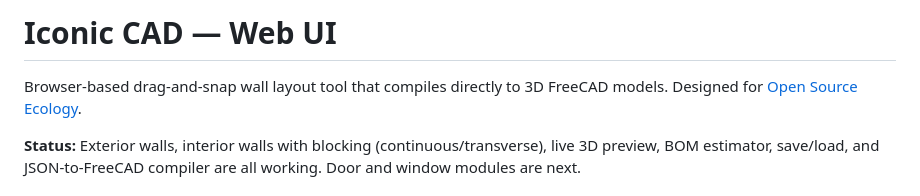
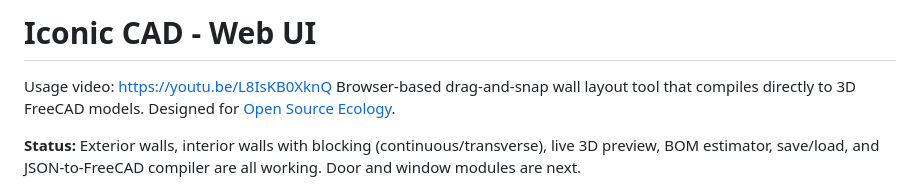
Before and after one commit to kingcreoo/iconic-cad, a Markdown page: README.md, the part around one of its changes. Drawn GitHub-style.

Commit message:
Fix formatting and improve README clarity

```diff
--- a/README.md
+++ b/README.md
@@ -1,5 +1,6 @@
-# Iconic CAD — Web UI
+# Iconic CAD - Web UI
 
+Usage video: https://youtu.be/L8IsKB0XknQ
 Browser-based drag-and-snap wall layout tool that compiles directly to 3D FreeCAD models. Designed for [Open Source Ecology](http://opensourceecology.org).
 
 **Status:** Exterior walls, interior walls with blocking (continuous/transverse), live 3D preview, BOM estimator, save/load, and JSON-to-FreeCAD compiler are all working. Door and window modules are next.
```
Also changed, not shown: other parts of README.md (+13 -13 lines).
